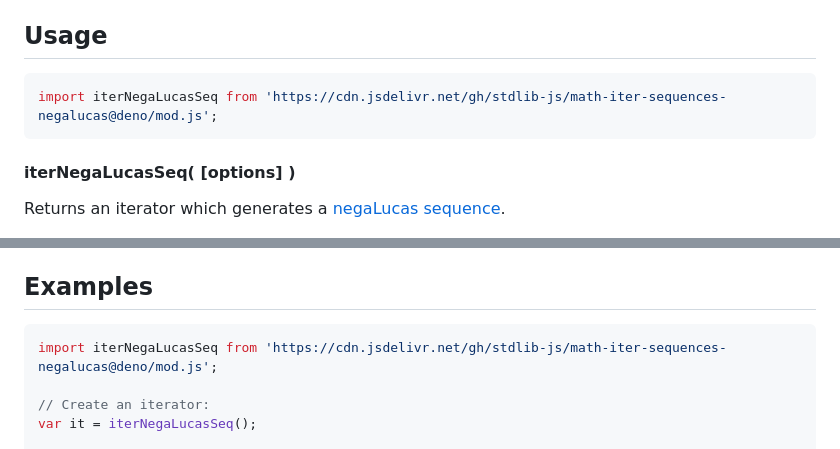
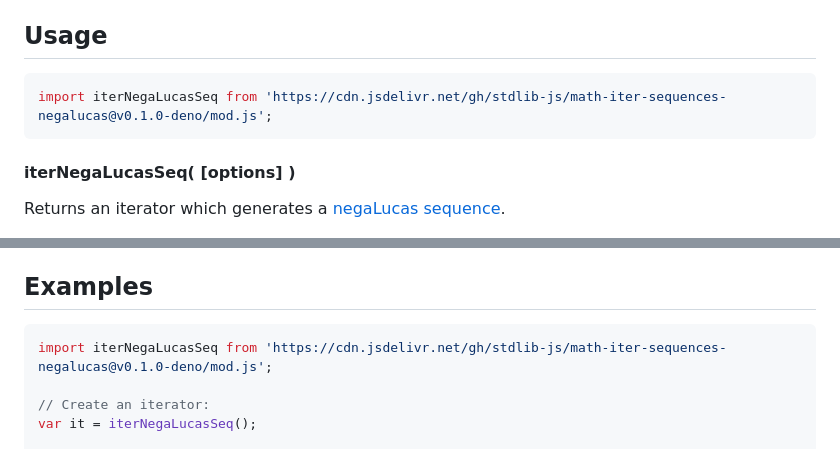
Before and after one commit to stdlib-js/math-iter-sequences-negalucas, a Markdown page: README.md, 2 parts joined by grey strips. Rendered like a GitHub page.

Commit message:
Update README.md for Deno bundle v0.1.0

````diff
--- a/README.md
+++ b/README.md
@@ -99,7 +99,7 @@ with seed values `L_0 = 2` and `L_{-1} = -1`.
 ## Usage
 
 ```javascript
-import iterNegaLucasSeq from 'https://cdn.jsdelivr.net/gh/stdlib-js/math-iter-sequences-negalucas@deno/mod.js';
+import iterNegaLucasSeq from 'https://cdn.jsdelivr.net/gh/stdlib-js/math-iter-sequences-negalucas@v0.1.0-deno/mod.js';
 ```
 
 #### iterNegaLucasSeq( \[options] )
@@ -175,7 +175,7 @@ var bool = it.next().done;
 <!-- eslint no-undef: "error" -->
 
 ```javascript
-import iterNegaLucasSeq from 'https://cdn.jsdelivr.net/gh/stdlib-js/math-iter-sequences-negalucas@deno/mod.js';
+import iterNegaLucasSeq from 'https://cdn.jsdelivr.net/gh/stdlib-js/math-iter-sequences-negalucas@v0.1.0-deno/mod.js';
 
 // Create an iterator:
 var it = iterNegaLucasSeq();
````
